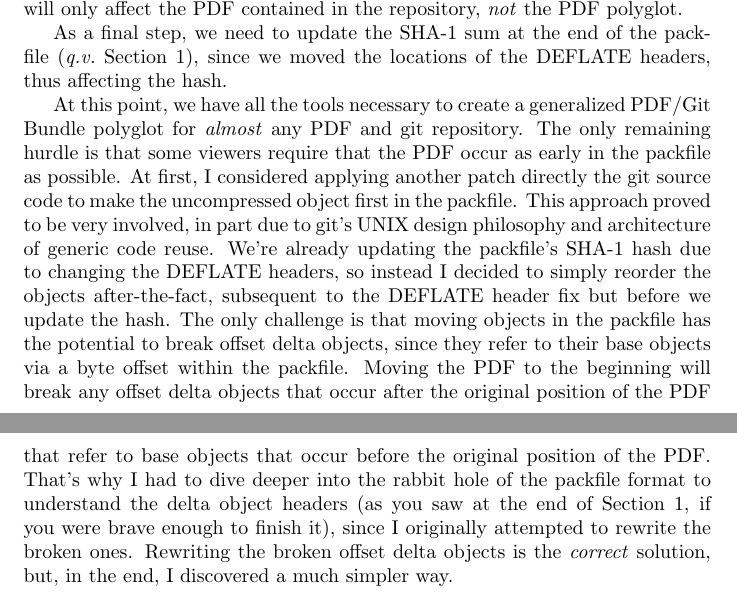
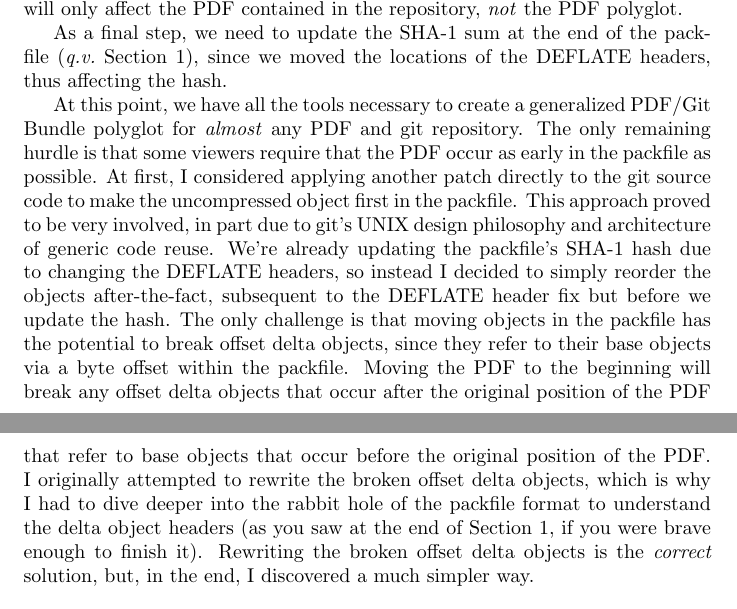
Before and after one commit to ESultanik/PDFGitPolyglot, a LaTeX document (article.tex): two parts of pages 6 and 7 of 9, joined at a grey line, cut so that both start at the same text. Compiled offline with pdfLaTeX.

Commit message:
Fixed a typo and cleaned up some wording

```diff
--- a/article.tex
+++ b/article.tex
@@ -469,24 +469,25 @@ At this point, we have all the tools necessary to create a generalized
 PDF/Git Bundle polyglot for \emph{almost} any PDF and git
 repository. The only remaining hurdle is that some viewers require
 that the PDF occur as early in the packfile as possible. At first, I
-considered applying another patch directly the git source code to make
-the uncompressed object first in the packfile. This approach proved to
-be very involved, in part due to git's UNIX design philosophy and
-architecture of generic code reuse. We're already updating the
-packfile's SHA-1 hash due to changing the DEFLATE headers, so instead
-I decided to simply reorder the objects after-the-fact, subsequent to
-the DEFLATE header fix but before we update the hash. The only
-challenge is that moving objects in the packfile has the potential to
-break offset delta objects, since they refer to their base objects via
-a byte offset within the packfile.  Moving the PDF to the beginning
-will break any offset delta objects that occur after the original
-position of the PDF that refer to base objects that occur before the
-original position of the PDF. That's why I had to dive deeper into the
-rabbit hole of the packfile format to understand the delta object
-headers (as you saw at the end of Section~\ref{sec:GitBundleFormat},
-if you were brave enough to finish it), since I originally attempted
-to rewrite the broken ones. Rewriting the broken offset delta objects
-is the \emph{correct} solution, but, in the end, I discovered a much
+considered applying another patch directly to the git source code to
+make the uncompressed object first in the packfile. This approach
+proved to be very involved, in part due to git's UNIX design
+philosophy and architecture of generic code reuse. We're already
+updating the packfile's SHA-1 hash due to changing the DEFLATE
+headers, so instead I decided to simply reorder the objects
+after-the-fact, subsequent to the DEFLATE header fix but before we
+update the hash. The only challenge is that moving objects in the
+packfile has the potential to break offset delta objects, since they
+refer to their base objects via a byte offset within the packfile.
+Moving the PDF to the beginning will break any offset delta objects
+that occur after the original position of the PDF that refer to base
+objects that occur before the original position of the PDF. I
+originally attempted to rewrite the broken offset delta objects, which
+is why I had to dive deeper into the rabbit hole of the packfile
+format to understand the delta object headers (as you saw at the end
+of Section~\ref{sec:GitBundleFormat}, if you were brave enough to
+finish it). Rewriting the broken offset delta objects is
+the \emph{correct} solution, but, in the end, I discovered a much
 simpler way.
 
 \begin{center}
```
